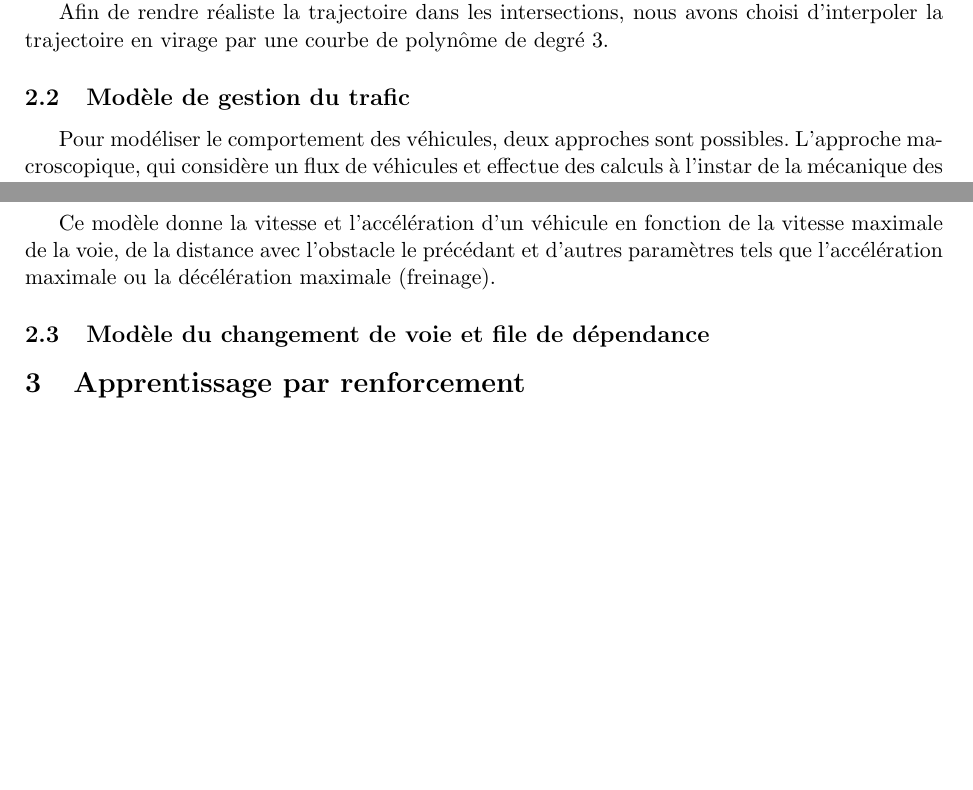
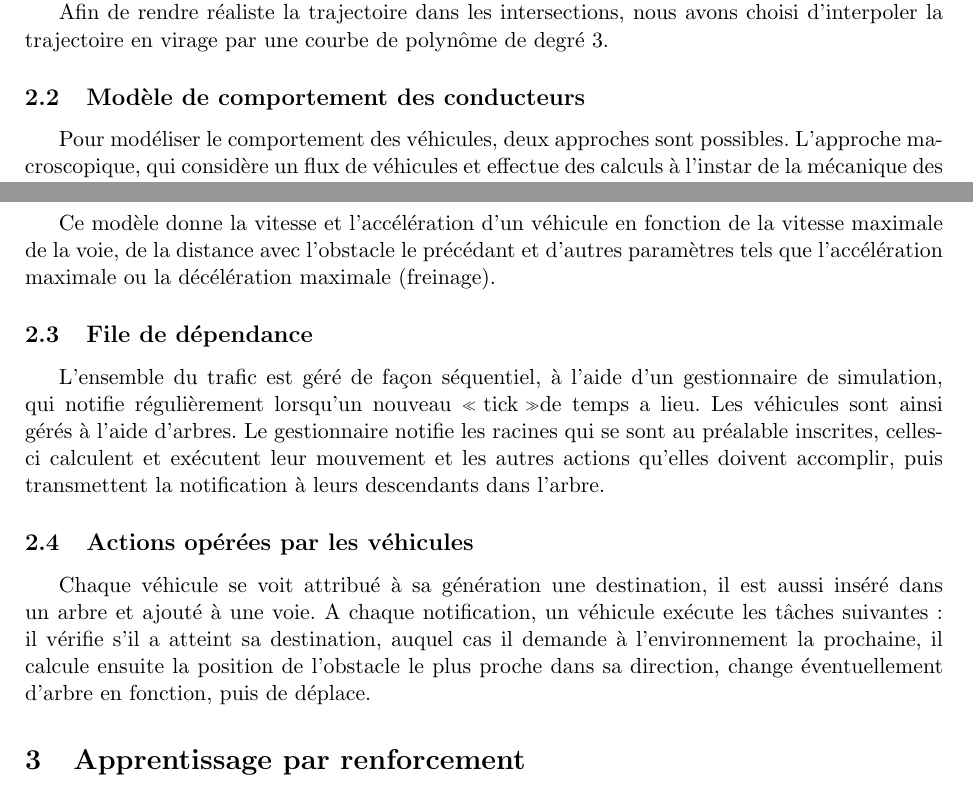
Before and after one commit to Passaudage/PLD, a LaTeX document (doc/Documentation.tex): two parts of pages 2 and 3 of 4, joined at a grey line, cut so that both start at the same text, the shorter picture padded with empty space. Compiled offline with pdfLaTeX.

Commit message:
doc simulateur OK

```diff
--- a/doc/Documentation.tex
+++ b/doc/Documentation.tex
@@ -28,15 +28,18 @@ Le Grand-Lyon ne possède pas dans son catalogue open-date de données sur les f
 Afin de simplifier le problème, nous avons restreint la géométrie des carrefours à des carrefours où les tronçons sont à angles droits et où chaque tronçon dessert au maximum 3 directions (Gauche, Tout Droit, Droite). Chaque voie possède une ou plusieurs directions (Gauche, Tout Droit, Droite) ainsi qu'une vitesse maximale.
 
 Afin de rendre réaliste la trajectoire dans les intersections, nous avons choisi d'interpoler la trajectoire en virage par une courbe de polynôme de degré 3.
-\subsection{Modèle de gestion du trafic}
+\subsection{Modèle de comportement des conducteurs}
 Pour modéliser le comportement des véhicules, deux approches sont possibles. L’approche macroscopique, qui considère un flux de véhicules et effectue des calculs à l'instar de la mécanique des fluides. La deuxième approche, l'approche microscopique, considère les véhicules individuellement et tente de modéliser leur comportement, éventuellement en fonction de celui des autres.
 
 Nous avons choisi d'utiliser une approche microscopique et de retenir le modèle du conducteur intelligent (Intelligent Driver Model en anglais \footnote{Page Wikipedia sur IDM \url{https://en.wikipedia.org/wiki/Intelligent_driver_model}}). Ce modèle est l'un des plus récents, un des plus efficaces, et un modèle dans lequel les équations restent compréhensibles et ont un sens physique.
 
 Ce modèle donne la vitesse et l'accélération d'un véhicule en fonction de la vitesse maximale de la voie, de la distance avec l'obstacle le précédant et d'autres paramètres tels que l'accélération maximale ou la décélération maximale (freinage).
 
-\subsection{Modèle du changement de voie et file de dépendance}
-%TODO MARC
+\subsection{File de dépendance}
+L'ensemble du trafic est géré de façon séquentiel, à l'aide d'un gestionnaire de simulation, qui notifie régulièrement lorsqu'un nouveau \og tick \fg de temps a lieu. Les véhicules sont ainsi gérés à l'aide d'arbres. Le gestionnaire notifie les racines qui se sont au préalable inscrites, celles-ci calculent et exécutent leur mouvement et les autres actions qu'elles doivent accomplir, puis transmettent la notification à leurs descendants dans l'arbre.
+
+\subsection{Actions opérées par les véhicules}
+Chaque véhicule se voit attribué à sa génération une destination, il est aussi inséré dans un arbre et ajouté à une voie. A chaque notification, un véhicule exécute les tâches suivantes : il vérifie s'il a atteint sa destination, auquel cas il demande à l'environnement la prochaine, il calcule ensuite la position de l'obstacle le plus proche dans sa direction, change éventuellement d'arbre en fonction, puis de déplace.
 
 \section{Apprentissage par renforcement}
 \subsection{Principes}
```
